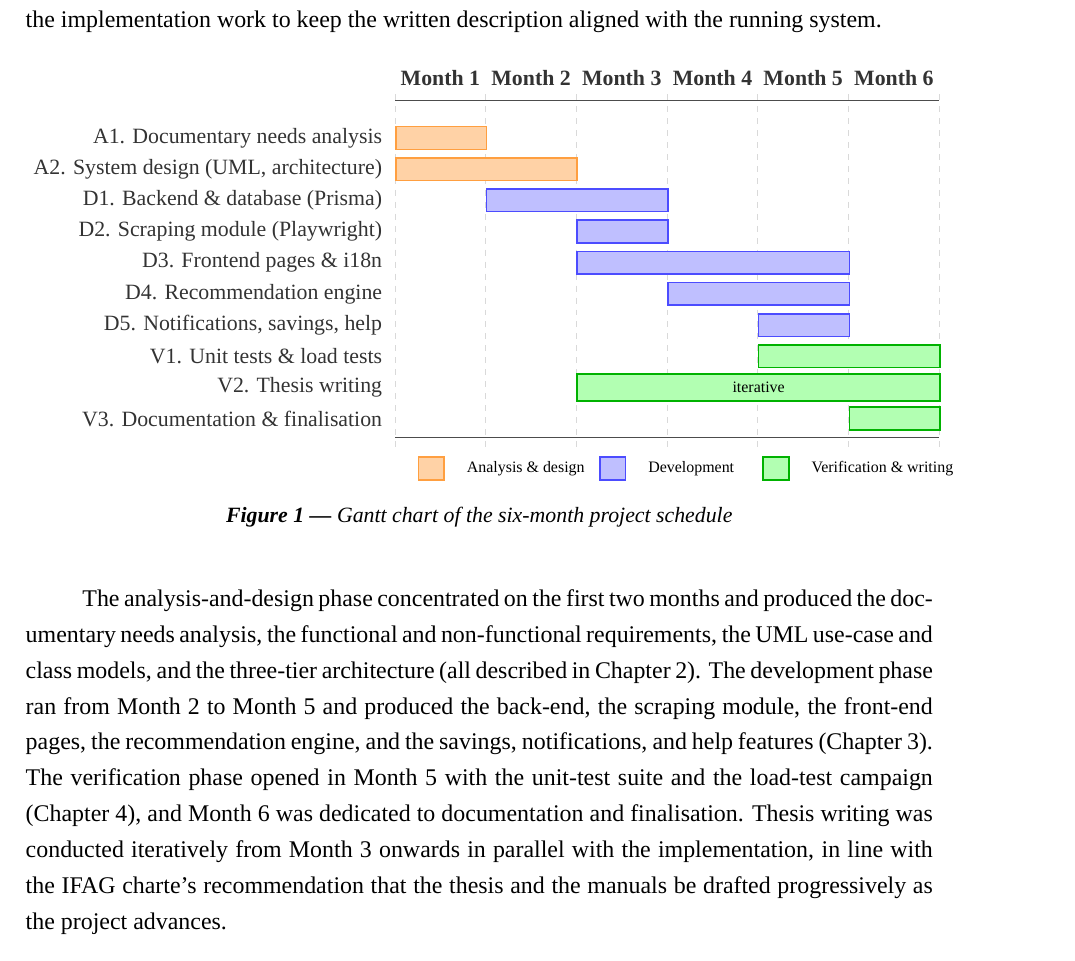
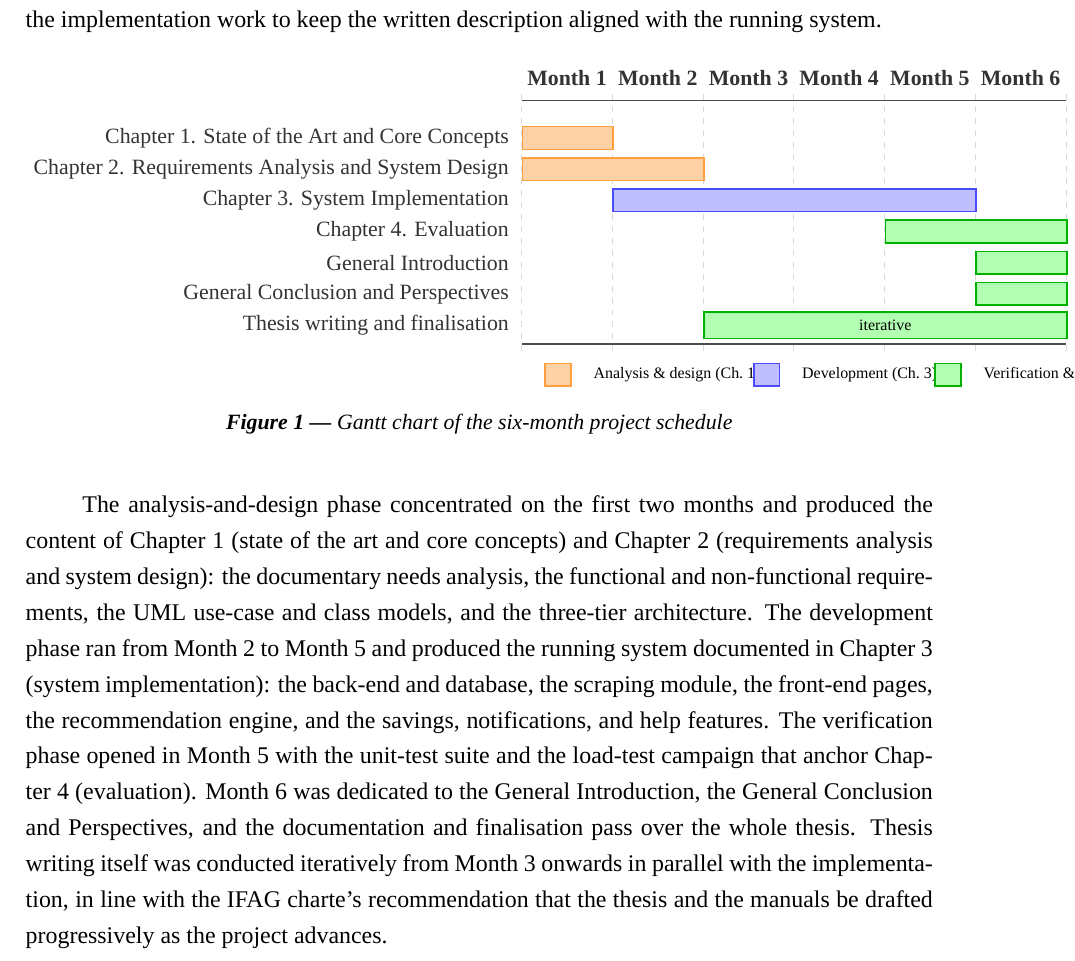
Before and after one commit to Riad-Amt00/Mobile-Match-Algeria, a LaTeX thesis (memoire/main.tex, which reads memoire/chapters/introduction.tex): part of page 18 of 85, cut so that both start at the same text. Compiled offline with XeLaTeX; a missing font is replaced by an installed copy or a similar font.

Commit message:
docs(intro): Gantt chart now uses thesis-chapter labels
Supervisor follow-up: replace the engineering-task labels (A1, A2,
D1..D5, V1..V3) on the Project Management Gantt with the actual
thesis chapter names, so the chart mirrors the document the jury
holds in their hands.

Old rows (10):                       → New rows (7):
  A1. Documentary needs analysis      → Chapter 1. State of the Art and
  A2. System design (UML, ...)            Core Concepts (M1)
  D1. Backend & database (Prisma)     → Chapter 2. Requirements Analysis
  D2. Scraping module (Playwright)        and System Design (M1-M2)
  D3. Frontend pages & i18n           → Chapter 3. System Implementation
  D4. Recommendation engine               (M2-M5, single bar absorbing
  D5. Notifications, savings, help        the five development sub-tracks)
  V1. Unit tests & load tests         → Chapter 4. Evaluation (M5-M6)
  V2. Thesis writing                  → General Introduction (M6)
  V3. Documentation & finalisation    → General Conclusion and
                                          Perspectives (M6)
                                      → Thesis writing and finalisation
                                          (M3-M6, iterative)

Colour coding preserved:
  Orange = Analysis & design (Ch. 1-2)
  Blue   = Development (Ch. 3)
  Green  = Verification & writing (Ch. 4 + Intro + Conclusion + polish)

Legend rewritten to name the chapter ranges directly.

Body paragraph below the chart re-aligned to reference the chapters
explicitly instead of the old phase labels.

Chart vertical extent reduced (7 rows instead of 10): bottom axis at
y=-7.6, legend at y=-8.6, grid stops at y=-8. Compiles clean, 85
pages.

```diff
--- a/memoire/chapters/introduction.tex
+++ b/memoire/chapters/introduction.tex
@@ -75,48 +75,42 @@ The project was carried out over six months in accordance with the timeline defi
   }
   % Vertical month gridlines
   \foreach \m in {0,1,2,3,4,5,6} {
-    \draw[gray!30, dashed] (\m, 0.4) -- (\m, -11);
+    \draw[gray!30, dashed] (\m, 0.4) -- (\m, -8);
   }
   % Top and bottom axis
   \draw[axis] (0, 0.2) -- (6, 0.2);
-  \draw[axis] (0, -10.6) -- (6, -10.6);
+  \draw[axis] (0, -7.6) -- (6, -7.6);
 
-  % ── ANALYSIS & DESIGN (orange) ────────────────────────────────────────
-  \node[tasklabel] at (-0.05, -1) {A1. Documentary needs analysis};
+  % ── ANALYSIS \& DESIGN (orange) — Chapters 1 and 2 ────────────────────
+  \node[tasklabel] at (-0.05, -1) {Chapter 1. State of the Art and Core Concepts};
   \node[taskA, minimum width=1.6cm, anchor=west] at (0, -1) {};
-  \node[tasklabel] at (-0.05, -2) {A2. System design (UML, architecture)};
+  \node[tasklabel] at (-0.05, -2) {Chapter 2. Requirements Analysis and System Design};
   \node[taskA, minimum width=3.2cm, anchor=west] at (0, -2) {};
 
-  % ── DEVELOPMENT (blue) ────────────────────────────────────────────────
-  \node[tasklabel] at (-0.05, -3) {D1. Backend \& database (Prisma)};
-  \node[taskD, minimum width=3.2cm, anchor=west] at (1.0, -3) {};
-  \node[tasklabel] at (-0.05, -4) {D2. Scraping module (Playwright)};
-  \node[taskD, minimum width=1.6cm, anchor=west] at (2.0, -4) {};
-  \node[tasklabel] at (-0.05, -5) {D3. Frontend pages \& i18n};
-  \node[taskD, minimum width=4.8cm, anchor=west] at (2.0, -5) {};
-  \node[tasklabel] at (-0.05, -6) {D4. Recommendation engine};
-  \node[taskD, minimum width=3.2cm, anchor=west] at (3.0, -6) {};
-  \node[tasklabel] at (-0.05, -7) {D5. Notifications, savings, help};
-  \node[taskD, minimum width=1.6cm, anchor=west] at (4.0, -7) {};
+  % ── DEVELOPMENT (blue) — Chapter 3 ────────────────────────────────────
+  \node[tasklabel] at (-0.05, -3) {Chapter 3. System Implementation};
+  \node[taskD, minimum width=6.4cm, anchor=west] at (1.0, -3) {};
 
-  % ── VERIFICATION (green) ──────────────────────────────────────────────
-  \node[tasklabel] at (-0.05, -8) {V1. Unit tests \& load tests};
-  \node[taskV, minimum width=3.2cm, anchor=west] at (4.0, -8) {};
-  \node[tasklabel] at (-0.05, -9) {V2. Thesis writing};
-  \node[taskV, minimum width=6.4cm, anchor=west] at (2.0, -9) {\scriptsize iterative};
-  \node[tasklabel] at (-0.05, -10) {V3. Documentation \& finalisation};
-  \node[taskV, minimum width=1.6cm, anchor=west] at (5.0, -10) {};
+  % ── VERIFICATION \& WRITING (green) — Chapter 4 and surrounding pieces ─
+  \node[tasklabel] at (-0.05, -4) {Chapter 4. Evaluation};
+  \node[taskV, minimum width=3.2cm, anchor=west] at (4.0, -4) {};
+  \node[tasklabel] at (-0.05, -5) {General Introduction};
+  \node[taskV, minimum width=1.6cm, anchor=west] at (5.0, -5) {};
+  \node[tasklabel] at (-0.05, -6) {General Conclusion and Perspectives};
+  \node[taskV, minimum width=1.6cm, anchor=west] at (5.0, -6) {};
+  \node[tasklabel] at (-0.05, -7) {Thesis writing and finalisation};
+  \node[taskV, minimum width=6.4cm, anchor=west] at (2.0, -7) {\scriptsize iterative};
 
   % ── Legend (below the chart) ──────────────────────────────────────────
-  \node[taskA, minimum width=0.45cm] at (0.4, -11.6) {};
-  \node[font=\scriptsize, anchor=west] at (0.7, -11.6) {Analysis \& design};
-  \node[taskD, minimum width=0.45cm] at (2.4, -11.6) {};
-  \node[font=\scriptsize, anchor=west] at (2.7, -11.6) {Development};
-  \node[taskV, minimum width=0.45cm] at (4.2, -11.6) {};
-  \node[font=\scriptsize, anchor=west] at (4.5, -11.6) {Verification \& writing};
+  \node[taskA, minimum width=0.45cm] at (0.4, -8.6) {};
+  \node[font=\scriptsize, anchor=west] at (0.7, -8.6) {Analysis \& design (Ch.~1--2)};
+  \node[taskD, minimum width=0.45cm] at (2.7, -8.6) {};
+  \node[font=\scriptsize, anchor=west] at (3.0, -8.6) {Development (Ch.~3)};
+  \node[taskV, minimum width=0.45cm] at (4.7, -8.6) {};
+  \node[font=\scriptsize, anchor=west] at (5.0, -8.6) {Verification \& writing (Ch.~4 +)};
 \end{tikzpicture}
 \caption{Gantt chart of the six-month project schedule}
 \label{fig:gantt}
 \end{figure}
 
-The analysis-and-design phase concentrated on the first two months and produced the documentary needs analysis, the functional and non-functional requirements, the UML use-case and class models, and the three-tier architecture (all described in Chapter~2). The development phase ran from Month~2 to Month~5 and produced the back-end, the scraping module, the front-end pages, the recommendation engine, and the savings, notifications, and help features (Chapter~3). The verification phase opened in Month~5 with the unit-test suite and the load-test campaign (Chapter~4), and Month~6 was dedicated to documentation and finalisation. Thesis writing was conducted iteratively from Month~3 onwards in parallel with the implementation, in line with the IFAG charte's recommendation that the thesis and the manuals be drafted progressively as the project advances.
+The analysis-and-design phase concentrated on the first two months and produced the content of Chapter~1 (state of the art and core concepts) and Chapter~2 (requirements analysis and system design): the documentary needs analysis, the functional and non-functional requirements, the UML use-case and class models, and the three-tier architecture. The development phase ran from Month~2 to Month~5 and produced the running system documented in Chapter~3 (system implementation): the back-end and database, the scraping module, the front-end pages, the recommendation engine, and the savings, notifications, and help features. The verification phase opened in Month~5 with the unit-test suite and the load-test campaign that anchor Chapter~4 (evaluation). Month~6 was dedicated to the General Introduction, the General Conclusion and Perspectives, and the documentation and finalisation pass over the whole thesis. Thesis writing itself was conducted iteratively from Month~3 onwards in parallel with the implementation, in line with the IFAG charte's recommendation that the thesis and the manuals be drafted progressively as the project advances.
```
